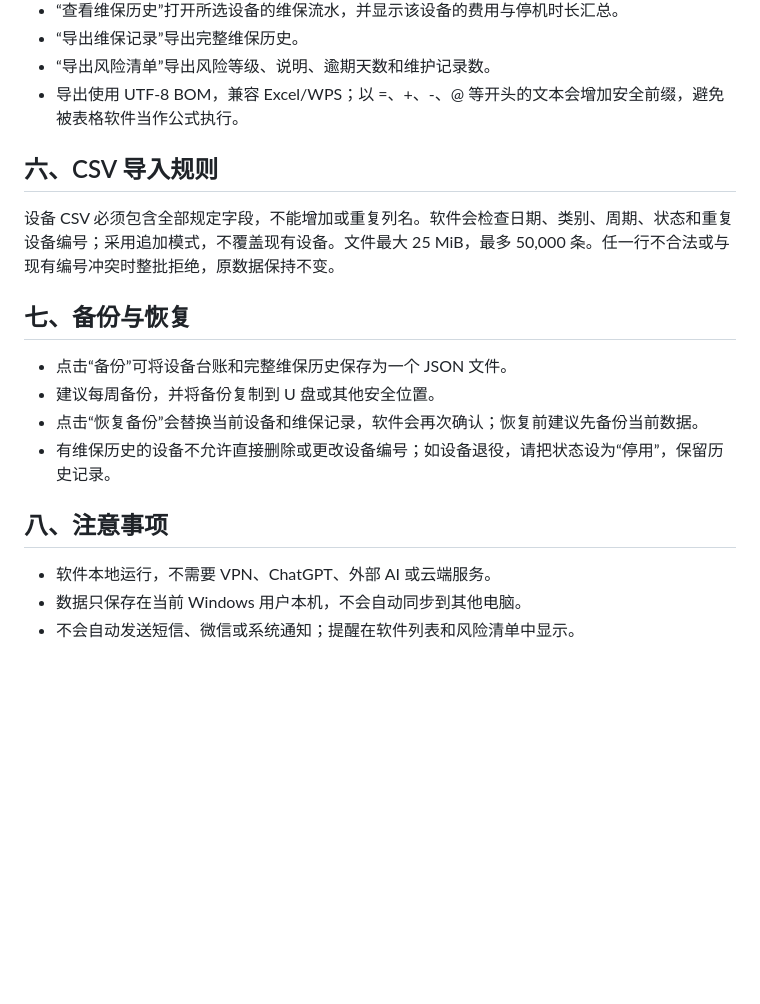
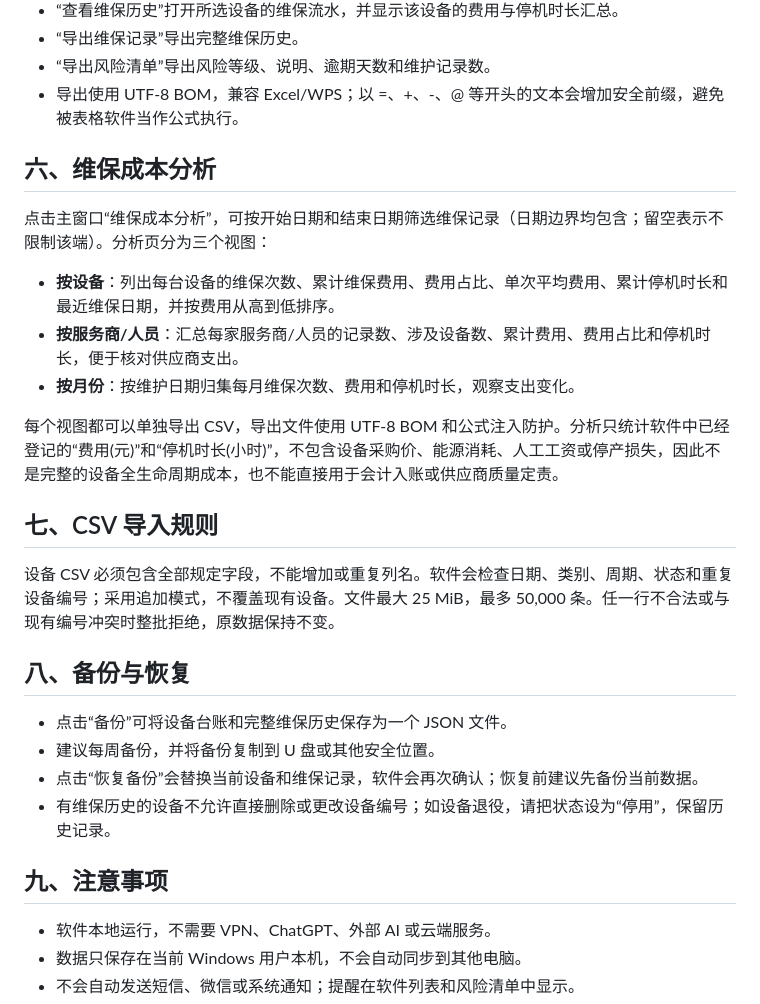
Before and after one commit to Ldc-12/Chatgpt-business-automatic, a Markdown page: docs/manuals/22-设备维保巡检与保养计划助手-用户说明书.md, the part around the change. GitHub-like rendering; blank space fills up the shorter version.

Commit message:
Document equipment maintenance cost analysis

```diff
--- a/docs/manuals/22-设备维保巡检与保养计划助手-用户说明书.md
+++ b/docs/manuals/22-设备维保巡检与保养计划助手-用户说明书.md
@@ -57,18 +57,29 @@
 - “导出风险清单”导出风险等级、说明、逾期天数和维护记录数。
 - 导出使用 UTF-8 BOM，兼容 Excel/WPS；以 =、+、-、@ 等开头的文本会增加安全前缀，避免被表格软件当作公式执行。
 
-## 六、CSV 导入规则
+
+## 六、维保成本分析
+
+点击主窗口“维保成本分析”，可按开始日期和结束日期筛选维保记录（日期边界均包含；留空表示不限制该端）。分析页分为三个视图：
+
+- **按设备**：列出每台设备的维保次数、累计维保费用、费用占比、单次平均费用、累计停机时长和最近维保日期，并按费用从高到低排序。
+- **按服务商/人员**：汇总每家服务商/人员的记录数、涉及设备数、累计费用、费用占比和停机时长，便于核对供应商支出。
+- **按月份**：按维护日期归集每月维保次数、费用和停机时长，观察支出变化。
+
+每个视图都可以单独导出 CSV，导出文件使用 UTF-8 BOM 和公式注入防护。分析只统计软件中已经登记的“费用(元)”和“停机时长(小时)”，不包含设备采购价、能源消耗、人工工资或停产损失，因此不是完整的设备全生命周期成本，也不能直接用于会计入账或供应商质量定责。
+
+## 七、CSV 导入规则
 
 设备 CSV 必须包含全部规定字段，不能增加或重复列名。软件会检查日期、类别、周期、状态和重复设备编号；采用追加模式，不覆盖现有设备。文件最大 25 MiB，最多 50,000 条。任一行不合法或与现有编号冲突时整批拒绝，原数据保持不变。
 
-## 七、备份与恢复
+## 八、备份与恢复
 
 - 点击“备份”可将设备台账和完整维保历史保存为一个 JSON 文件。
 - 建议每周备份，并将备份复制到 U 盘或其他安全位置。
 - 点击“恢复备份”会替换当前设备和维保记录，软件会再次确认；恢复前建议先备份当前数据。
 - 有维保历史的设备不允许直接删除或更改设备编号；如设备退役，请把状态设为“停用”，保留历史记录。
 
-## 八、注意事项
+## 九、注意事项
 
 - 软件本地运行，不需要 VPN、ChatGPT、外部 AI 或云端服务。
 - 数据只保存在当前 Windows 用户本机，不会自动同步到其他电脑。
```
